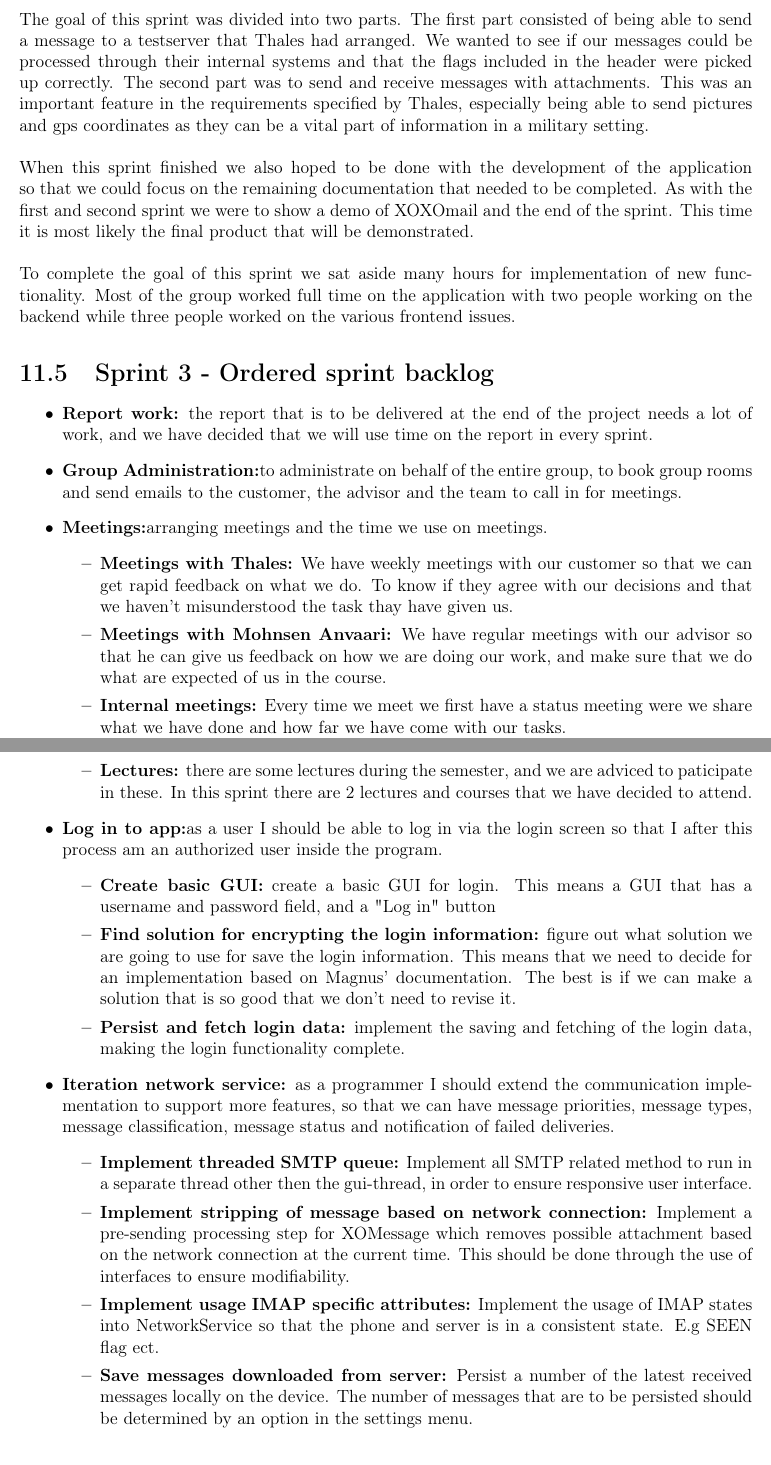
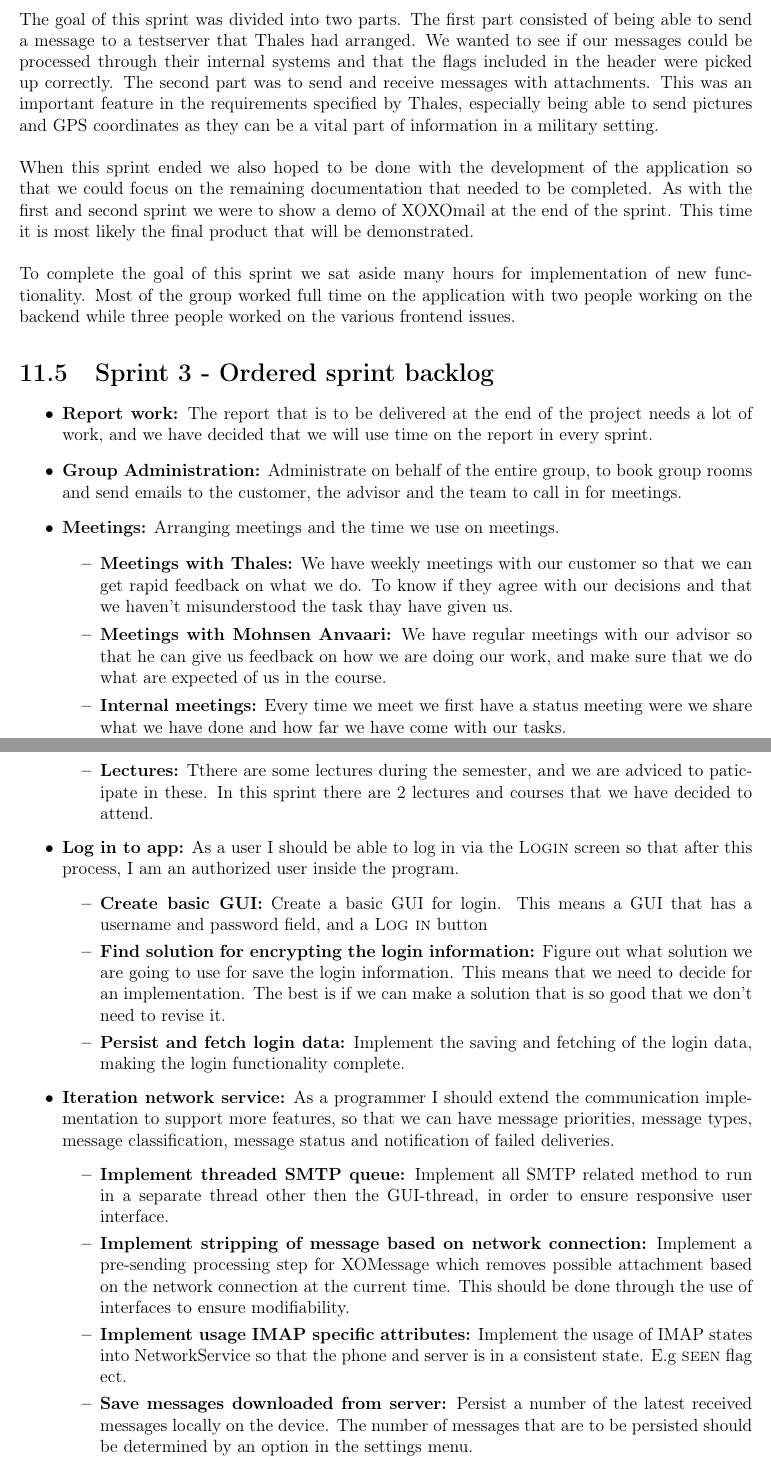
Before and after one commit to nutgaard/KPro---ThalesDocumentation, a LaTeX thesis (Project report/report.tex, which reads Project report/sprint_3_backlog.tex, Project report/sprint_3_goal.tex): two parts of pages 162 and 163 of 231, joined at a grey line, cut so that both start at the same text. Compiled offline with pdfLaTeX.

Commit message:
SKrevet om halvparten av sprint 3

```diff
--- a/Project report/sprint_3_backlog.tex
+++ b/Project report/sprint_3_backlog.tex
@@ -3,26 +3,26 @@
 \section{Sprint 3 - Ordered sprint backlog}
 
 \begin{itemize}
-\item{}\textbf{Report work:} the report that is to be delivered at the end of the project needs a lot of work, and we have decided that we will use time on the report in every sprint.
-\item{}\textbf{Group Administration:}to administrate on behalf of the entire group, to book group rooms and send emails to the customer, the advisor and the team to call in for meetings.
-\item{}\textbf{Meetings:}arranging meetings and the time we use on meetings.
+\item{}\textbf{Report work:} The report that is to be delivered at the end of the project needs a lot of work, and we have decided that we will use time on the report in every sprint.
+\item{}\textbf{Group Administration:} Administrate on behalf of the entire group, to book group rooms and send emails to the customer, the advisor and the team to call in for meetings.
+\item{}\textbf{Meetings:} Arranging meetings and the time we use on meetings.
 \begin{itemize}
 \item{}\textbf{Meetings with Thales:} We have weekly meetings with our customer so that we can get rapid feedback on what we do. To know if they agree with our decisions and that we haven't misunderstood the task thay have given us.
 \item{}\textbf{Meetings with Mohnsen Anvaari:} We have regular meetings with our advisor so that he can give us feedback on how we are doing our work, and make sure that we do what are expected of us in the course.
 \item{}\textbf{Internal meetings:} Every time we meet we first have a status meeting were we share what we have done and how far we have come with our tasks.
-\item{}\textbf{Lectures:} there are some lectures during the semester, and we are adviced to paticipate in these. In this sprint there are 2 lectures and courses that we have decided to attend.
+\item{}\textbf{Lectures:} Tthere are some lectures during the semester, and we are adviced to paticipate in these. In this sprint there are 2 lectures and courses that we have decided to attend.
 \end{itemize}
-\item{}\textbf{Log in to app:}as a user I should be able to log in via the login screen so that I after this process am an authorized user inside the program.
+\item{}\textbf{Log in to app:} As a user I should be able to log in via the \textsc{Login} screen so that after this process, I am an authorized user inside the program.
 \begin{itemize}
-\item{}\textbf{Create basic GUI:} create a basic GUI for login. This means a GUI that has a username and password field, and a "Log in" button
-\item{}\textbf{Find solution for encrypting the login information:} figure out what solution we are going to use for save the login information. This means that we need to decide for an implementation based on Magnus' documentation. The best is if we can make a solution that is so good that we don’t need to revise it.
-\item{}\textbf{Persist and fetch login data:} implement the saving and fetching of the login data, making the login functionality complete.
+\item{}\textbf{Create basic GUI:} Create a basic GUI for login. This means a GUI that has a username and password field, and a \textsc{Log in} button
+\item{}\textbf{Find solution for encrypting the login information:} Figure out what solution we are going to use for save the login information. This means that we need to decide for an implementation. The best is if we can make a solution that is so good that we don’t need to revise it.
+\item{}\textbf{Persist and fetch login data:} Implement the saving and fetching of the login data, making the login functionality complete.
 \end{itemize}
-\item{}\textbf{Iteration network service:} as a programmer I should extend the communication implementation to support more features, so that we can have message priorities, message types, message classification, message status and notification of failed deliveries.
+\item{}\textbf{Iteration network service:} As a programmer I should extend the communication implementation to support more features, so that we can have message priorities, message types, message classification, message status and notification of failed deliveries.
 \begin{itemize}
-\item{}\textbf{Implement threaded SMTP queue:} Implement all SMTP related method to run in a separate thread other then the gui-thread, in order to ensure responsive user interface.
+\item{}\textbf{Implement threaded SMTP queue:} Implement all SMTP related method to run in a separate thread other then the GUI-thread, in order to ensure responsive user interface.
 \item{}\textbf{Implement stripping of message based on network connection:} Implement a pre-sending processing step for XOMessage which removes possible attachment based on the network connection at the current time. This should be done through the use of interfaces to ensure modifiability.
-\item{}\textbf{Implement usage IMAP specific attributes:} Implement the usage of IMAP states into NetworkService so that the phone and server is in a consistent state. E.g SEEN flag ect.
+\item{}\textbf{Implement usage IMAP specific attributes:} Implement the usage of IMAP states into NetworkService so that the phone and server is in a consistent state. E.g \textsc{seen} flag ect.
 \item{}\textbf{Save messages downloaded from server:} Persist a number of the latest received messages locally on the device. The number of messages that are to be persisted should be determined by an option in the settings menu.
 \item{}\textbf{Update message IMAP message status:} Update flags on messages whenever the state changes, e.g. the messages is opened locally on the device and this change should be reflected on the server as well.
 \item{}\textbf{Implement pull strategy:} Implement a pull strategy for periodically pulling the mail server for new messages.
--- a/Project report/sprint_3_goal.tex
+++ b/Project report/sprint_3_goal.tex
@@ -1,8 +1,8 @@
 \section{Sprint 3 - Sprint goal}
-The goal of this sprint was divided into two parts. The first part consisted of being able to send a message to a testserver that Thales had arranged. We wanted to see if our messages could be processed through their internal systems and that the flags included in the header were picked up correctly. The second part was to send and receive messages with attachments. This was an important feature in the requirements specified by Thales, especially being able to send pictures and gps coordinates as they can be a vital part of information in a military setting.
+The goal of this sprint was divided into two parts. The first part consisted of being able to send a message to a testserver that Thales had arranged. We wanted to see if our messages could be processed through their internal systems and that the flags included in the header were picked up correctly. The second part was to send and receive messages with attachments. This was an important feature in the requirements specified by Thales, especially being able to send pictures and GPS coordinates as they can be a vital part of information in a military setting.
 \newline
 \newline
-When this sprint finished we also hoped to be done with the development of the application so that we could focus on the remaining documentation that needed to be completed. As with the first and second sprint we were to show a demo of XOXOmail and the end of the sprint. This time it is most likely the final product that will be demonstrated.
+When this sprint ended we also hoped to be done with the development of the application so that we could focus on the remaining documentation that needed to be completed. As with the first and second sprint we were to show a demo of XOXOmail at the end of the sprint. This time it is most likely the final product that will be demonstrated.
 \newline
 \newline
 To complete the goal of this sprint we sat aside many hours for implementation of new functionality. Most of the group worked full time on the application with two people working on the backend while three people worked on the various frontend issues.
```
Also changed, not shown: Project report/sprint_3_planning.tex (+2 -2 lines), Project report/sprint_3_backlog.tex (2 more changed lines), 1 other file.
